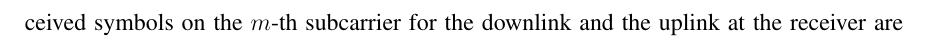
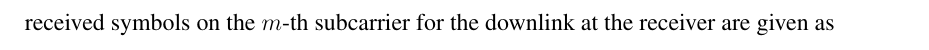
Before and after one commit to mdelrosa/PhD_Thesis_MDR, a LaTeX thesis (PhD_Thesis.tex, which reads source_file/Thesis_Chap1.tex): part of page 14 of 90 before the commit and part of page 15 of 90 after it, cut so that both start at the same text. Compiled offline with pdfLaTeX.

Commit message:
Ch1: Remove ref to uplink in channel overview

```diff
--- a/source_file/Thesis_Chap1.tex
+++ b/source_file/Thesis_Chap1.tex
@@ -26,15 +26,13 @@ Boldface lowercase (uppercase) letters indicate vectors (matrices). Unless other
 \label{fig:mimo_schematic}
 \end{figure}
 
-In this work, we consider a MIMO channel with a multiple antennas ($N_B \gg 1$) at the transmitter (gNodeB or gNB) servicing a single user equipment (UE) with a single antenna. Under orthogonal frequency division multiplexing (OFDM) with $N_f$ subcarriers, the received symbols on the $m$-th subcarrier for the downlink and the uplink at the receiver are given as
+In this work, we consider a MIMO channel with a multiple antennas ($N_B \gg 1$) at the transmitter (gNodeB or gNB) servicing a single user equipment (UE) with a single antenna. Under orthogonal frequency division multiplexing (OFDM) with $N_f$ subcarriers, the received symbols on the $m$-th subcarrier for the downlink at the receiver are given as
 \begin{align*}
 	y_{d,m} &= \mathbf h_{d,m}^H\mathbf w_{t,m}x_{d,m} + n_{d,m}.
-	% y_{u,m} &= \mathbf w_{r,m}^H\mathbf h_{u,m}x_{u,m} + \mathbf w_{r,m}^H\mathbf n_{u,m},
 \end{align*}
 where the individual system values are defined in Table~\ref{tab:mimo-params}, and a representative system model is viewable in Figure~\ref{fig:mimo_schematic}. The resulting downlink and uplink channel state information (CSI) matrices are given as
 \begin{align*}
 	\bar{\mathbf H}_d &= \begin{bmatrix} \mathbf h_{d,1} & \dots & \mathbf h_{d,N_f}\end{bmatrix}^H \in \mathbb C^{N_f \times N_b}.
-	% \bar{\mathbf H}_u &= \begin{bmatrix} \mathbf h_{u,1} & \dots & \mathbf h_{u,N_f}\end{bmatrix}^H \in \mathbb C^{N_f \times N_b}.
 \end{align*}
 \begin{table}[]
 \renewcommand{\arraystretch}{1.25}
```
